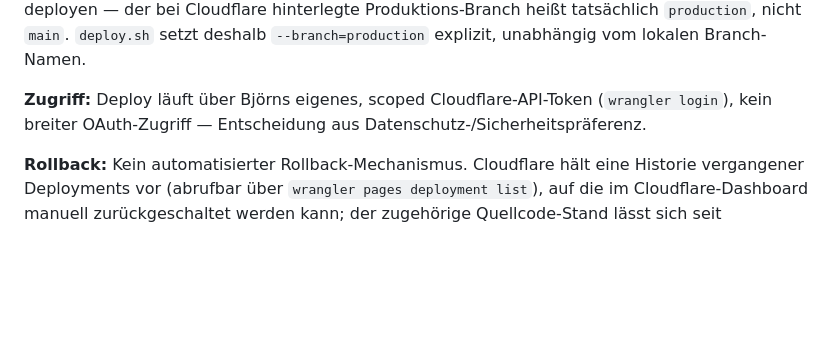
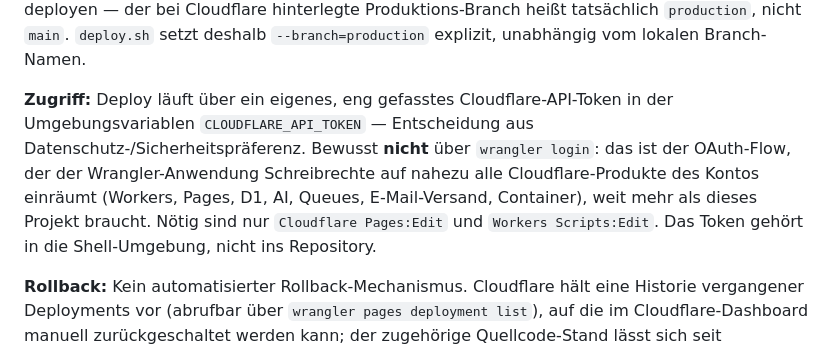
Before and after one commit to blue-demann/heute-schule, a Markdown page: web/docs/PROJEKT.md, the part around the change. GitHub-like rendering; blank space fills up the shorter version.

```diff
--- a/web/docs/PROJEKT.md
+++ b/web/docs/PROJEKT.md
@@ -420,9 +420,14 @@ der bei Cloudflare hinterlegte Produktions-Branch heißt tatsächlich
 `production`, nicht `main`. `deploy.sh` setzt deshalb `--branch=production`
 explizit, unabhängig vom lokalen Branch-Namen.
 
-**Zugriff:** Deploy läuft über Björns eigenes, scoped Cloudflare-API-Token
-(`wrangler login`), kein breiter OAuth-Zugriff — Entscheidung aus
-Datenschutz-/Sicherheitspräferenz.
+**Zugriff:** Deploy läuft über ein eigenes, eng gefasstes Cloudflare-API-Token
+in der Umgebungsvariablen `CLOUDFLARE_API_TOKEN` — Entscheidung aus
+Datenschutz-/Sicherheitspräferenz. Bewusst **nicht** über `wrangler login`:
+das ist der OAuth-Flow, der der Wrangler-Anwendung Schreibrechte auf nahezu
+alle Cloudflare-Produkte des Kontos einräumt (Workers, Pages, D1, AI, Queues,
+E-Mail-Versand, Container), weit mehr als dieses Projekt braucht. Nötig sind
+nur `Cloudflare Pages:Edit` und `Workers Scripts:Edit`. Das Token gehört in
+die Shell-Umgebung, nicht ins Repository.
 
 **Rollback:** Kein automatisierter Rollback-Mechanismus. Cloudflare hält
 eine Historie vergangener Deployments vor (abrufbar über `wrangler pages
```
Also changed, not shown: PROJEKT.md (+8 -3 lines).
